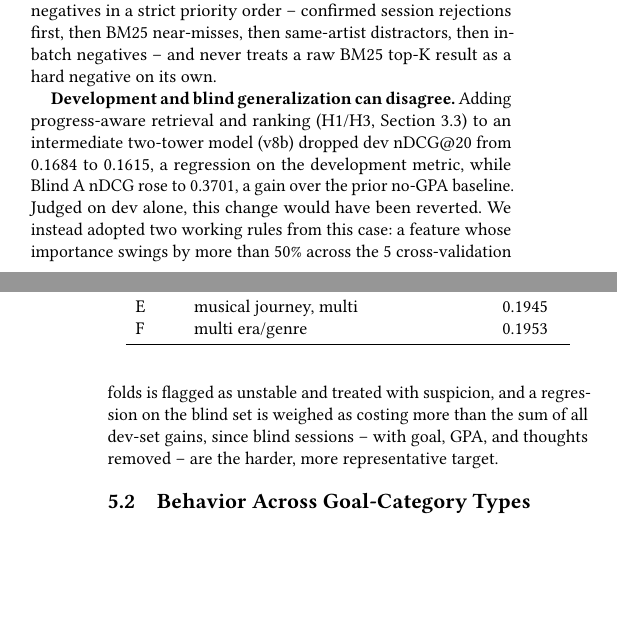
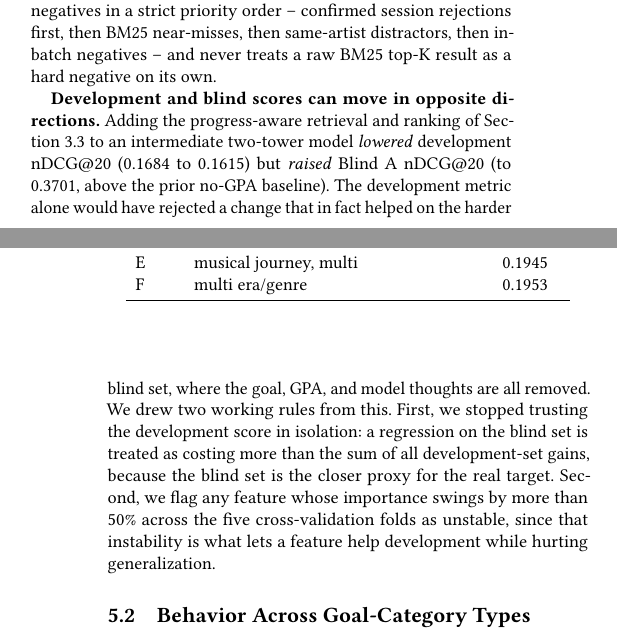
Before and after one commit to SuryaaSeran/recsys-music-26, a LaTeX paper (paper_wikis/paper.tex): two parts of the columns of pages 3 and 4 of 5, joined at a grey line, cut so that both start at the same text, the shorter picture padded with empty space. Compiled offline with pdfLaTeX.

Commit message:
paper: clarify GPA intro, dev/blind divergence, and conclusion paragraphs

```diff
--- a/paper_wikis/paper.tex
+++ b/paper_wikis/paper.tex
@@ -414,17 +418,19 @@ session rejections first, then BM25 near-misses, then same-artist
 distractors, then in-batch negatives -- and never treats a raw BM25 top-K
 result as a hard negative on its own.
 
-\textbf{Development and blind generalization can disagree.} Adding
-progress-aware retrieval and ranking (H1/H3, Section~3.3) to an intermediate
-two-tower model (v8b) dropped dev nDCG@20 from 0.1684 to 0.1615, a regression
-on the development metric, while Blind A nDCG rose to 0.3701, a gain over the
-prior no-GPA baseline. Judged on dev alone, this change would have been
-reverted. We instead adopted two working rules from this case: a feature
-whose importance swings by more than 50\% across the 5 cross-validation
-folds is flagged as unstable and treated with suspicion, and a regression on
-the blind set is weighed as costing more than the sum of all dev-set gains,
-since blind sessions -- with goal, GPA, and thoughts removed -- are the
-harder, more representative target.
+\textbf{Development and blind scores can move in opposite directions.} Adding
+the progress-aware retrieval and ranking of Section~3.3 to an intermediate
+two-tower model \emph{lowered} development nDCG@20 (0.1684 to 0.1615) but
+\emph{raised} Blind A nDCG@20 (to 0.3701, above the prior no-GPA baseline).
+The development metric alone would have rejected a change that in fact helped
+on the harder blind set, where the goal, GPA, and model thoughts are all
+removed. We drew two working rules from this. First, we stopped trusting the
+development score in isolation: a regression on the blind set is treated as
+costing more than the sum of all development-set gains, because the blind set
+is the closer proxy for the real target. Second, we flag any feature whose
+importance swings by more than 50\% across the five cross-validation folds as
+unstable, since that instability is what lets a feature help development while
+hurting generalization.
 
 \subsection{Behavior Across Goal-Category Types}
 
```
Also changed, not shown: paper_wikis/paper.tex (30 more changed lines).
